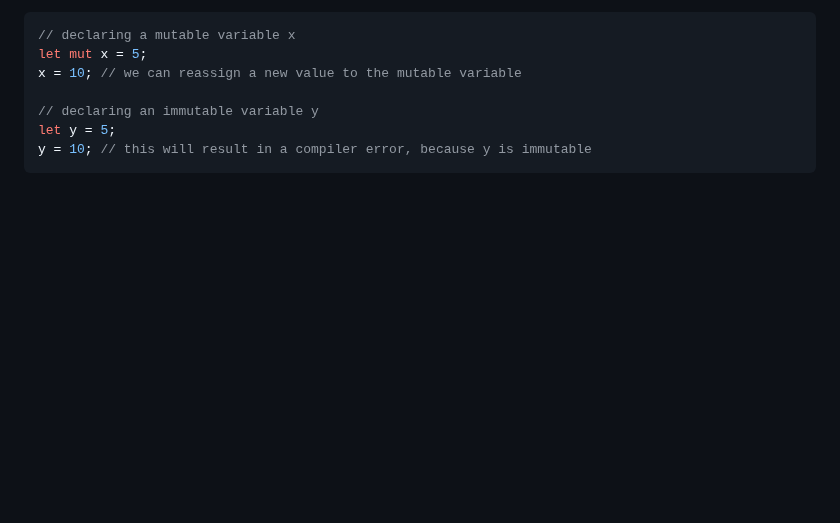
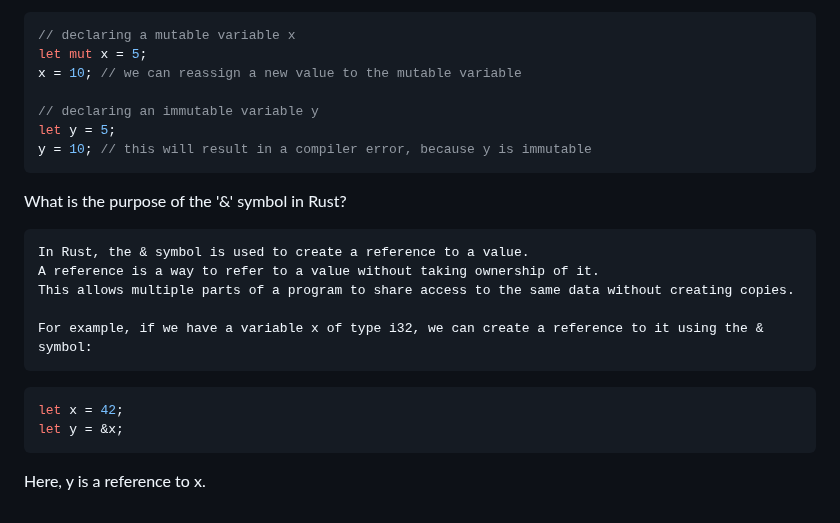
Before and after one commit to leandroroser/rustin15, a Markdown page: README.md, the part around the change. GitHub-like rendering; blank space fills up the shorter version.

````diff
--- a/README.md
+++ b/README.md
@@ -1061,3 +1061,20 @@ x = 10; // we can reassign a new value to the mutable variable
 let y = 5;
 y = 10; // this will result in a compiler error, because y is immutable
 ```
+
+What is the purpose of the '&' symbol in Rust?
+
+```
+In Rust, the & symbol is used to create a reference to a value.
+A reference is a way to refer to a value without taking ownership of it.
+This allows multiple parts of a program to share access to the same data without creating copies.
+
+For example, if we have a variable x of type i32, we can create a reference to it using the & symbol:
+```
+
+``` rust
+let x = 42;
+let y = &x;
+```
+
+Here, y is a reference to x.
````
